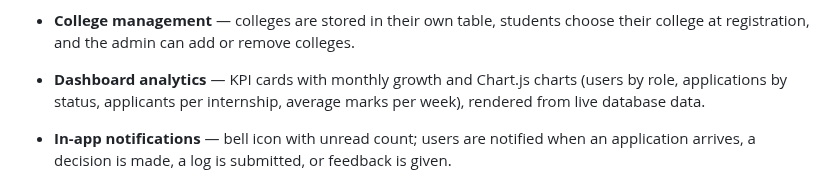
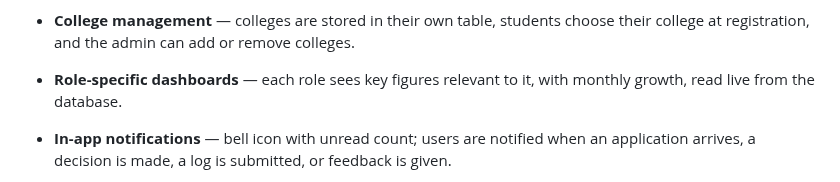
Before and after one commit to RamSinghKarki/Internship_Portal, a Markdown page: README.md, the part around the change. GitHub-like rendering.

```diff
--- a/README.md
+++ b/README.md
@@ -66,9 +66,8 @@ Internship_Portal/
   choose their college at registration, and the admin can add or remove
   colleges.
 
-- **Dashboard analytics** — KPI cards with monthly growth and Chart.js charts
-  (users by role, applications by status, applicants per internship, average
-  marks per week), rendered from live database data.
+- **Role-specific dashboards** — each role sees key figures relevant to it,
+  with monthly growth, read live from the database.
 - **In-app notifications** — bell icon with unread count; users are notified
   when an application arrives, a decision is made, a log is submitted, or
   feedback is given.
```
Also changed, not shown: docs/Project_Documentation.md (+2 -1 lines), docs/Viva_QA_Sheet.md (+2 -7 lines), docs/screenshots/fig07_student_dashboard.png, docs/screenshots/fig13_company_dashboard.png, docs/screenshots/fig18_supervisor_dashboard.png, docs/screenshots/fig21_admin_dashboard.png, 6 other files.
